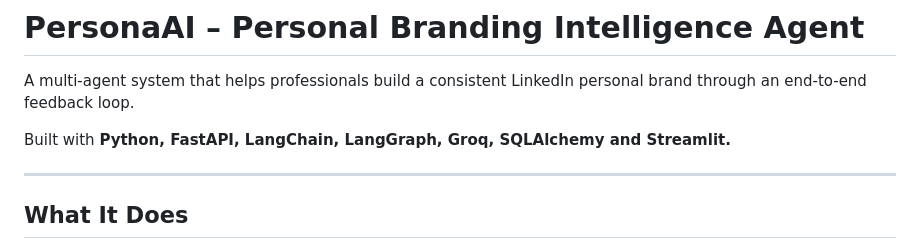
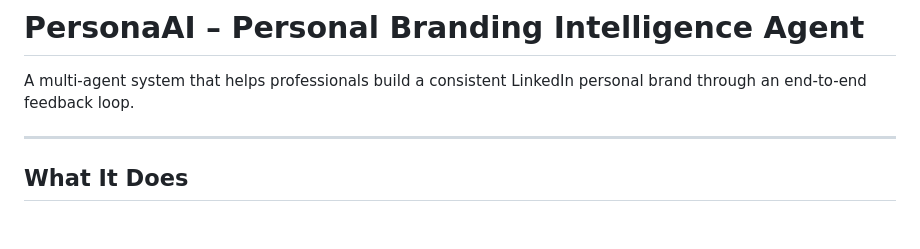
Before and after one commit to BurraRohan/PersonaAI, a Markdown page: README.md, the part around one of its changes. Drawn GitHub-style; blank space fills up the shorter version.

```diff
--- a/README.md
+++ b/README.md
@@ -3,8 +9,6 @@
 # PersonaAI – Personal Branding Intelligence Agent
 
 A multi-agent system that helps professionals build a consistent LinkedIn personal brand through an end-to-end feedback loop.
-
-Built with **Python, FastAPI, LangChain, LangGraph, Groq, SQLAlchemy and Streamlit.**
 
 ---
 
```
Also changed, not shown: other parts of README.md (+6 -0 lines).
